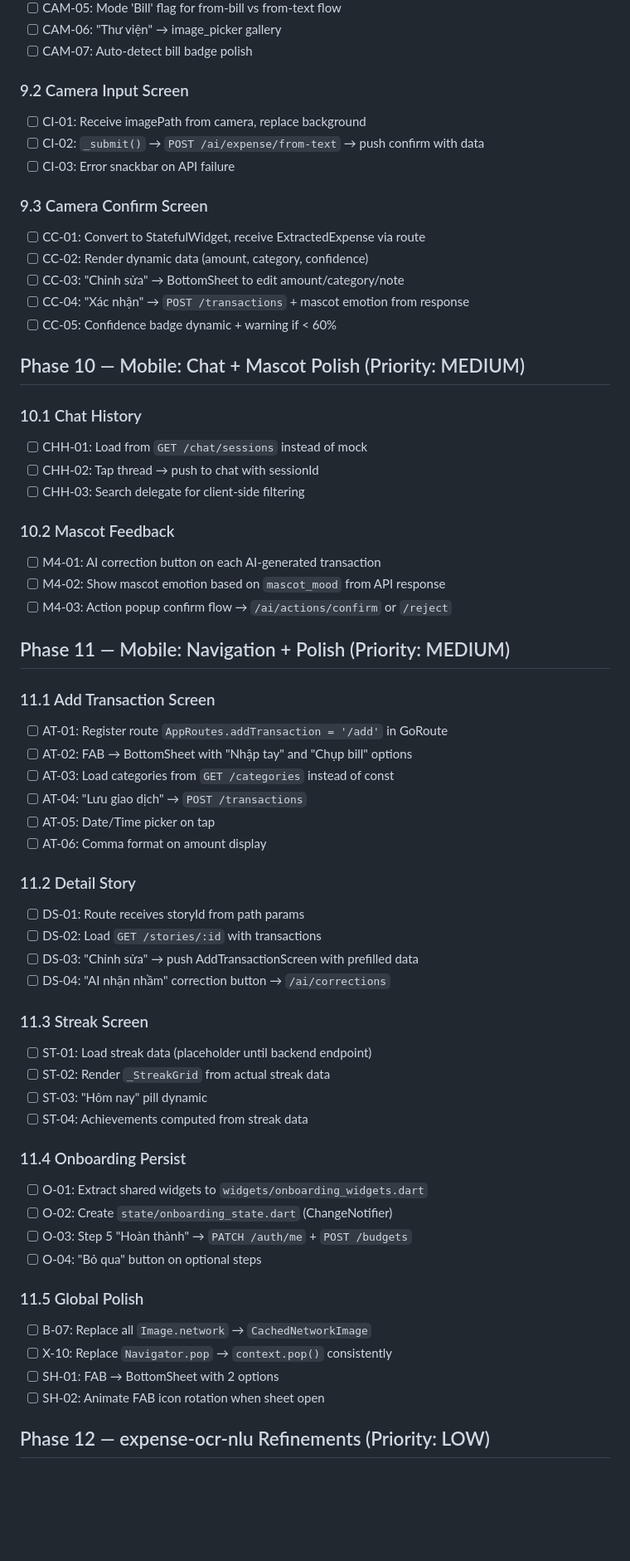
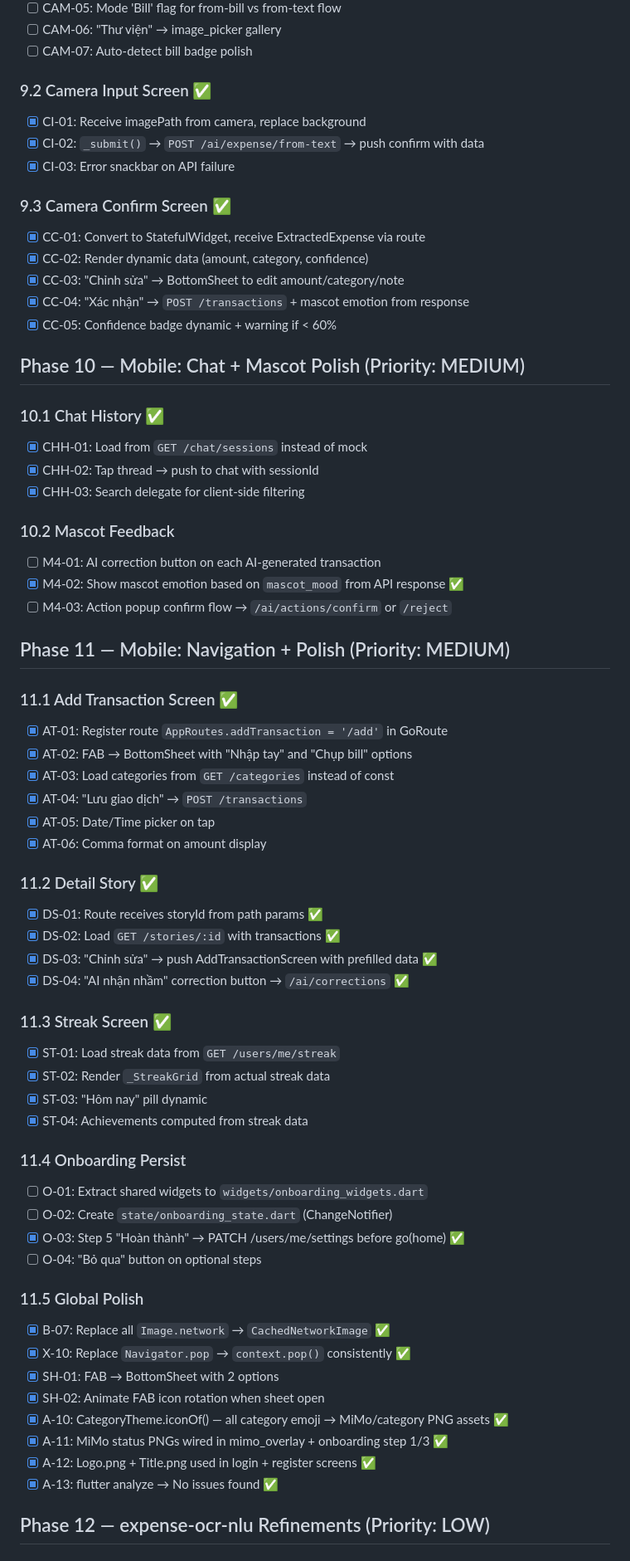
Before and after one commit to maikhang160504/spending-diary, a Markdown page: task.md, the part around one of its changes. Shown at 83% size. Drawn GitHub-style; blank space fills up the shorter version.

Commit message:
chore: update expense-ocr-nlu submodule and task tracking

```diff
--- a/task.md
+++ b/task.md
@@ -116,63 +116,67 @@
 - [ ] CAM-06: "Thư viện" → image_picker gallery
 - [ ] CAM-07: Auto-detect bill badge polish
 
-### 9.2 Camera Input Screen
-- [ ] CI-01: Receive imagePath from camera, replace background
-- [ ] CI-02: `_submit()` → `POST /ai/expense/from-text` → push confirm with data
-- [ ] CI-03: Error snackbar on API failure
+### 9.2 Camera Input Screen ✅
+- [x] CI-01: Receive imagePath from camera, replace background
+- [x] CI-02: `_submit()` → `POST /ai/expense/from-text` → push confirm with data
+- [x] CI-03: Error snackbar on API failure
 
-### 9.3 Camera Confirm Screen
-- [ ] CC-01: Convert to StatefulWidget, receive ExtractedExpense via route
-- [ ] CC-02: Render dynamic data (amount, category, confidence)
-- [ ] CC-03: "Chỉnh sửa" → BottomSheet to edit amount/category/note
-- [ ] CC-04: "Xác nhận" → `POST /transactions` + mascot emotion from response
-- [ ] CC-05: Confidence badge dynamic + warning if < 60%
+### 9.3 Camera Confirm Screen ✅
+- [x] CC-01: Convert to StatefulWidget, receive ExtractedExpense via route
+- [x] CC-02: Render dynamic data (amount, category, confidence)
+- [x] CC-03: "Chỉnh sửa" → BottomSheet to edit amount/category/note
+- [x] CC-04: "Xác nhận" → `POST /transactions` + mascot emotion from response
+- [x] CC-05: Confidence badge dynamic + warning if < 60%
 
 ## Phase 10 — Mobile: Chat + Mascot Polish (Priority: MEDIUM)
 
-### 10.1 Chat History
-- [ ] CHH-01: Load from `GET /chat/sessions` instead of mock
-- [ ] CHH-02: Tap thread → push to chat with sessionId
-- [ ] CHH-03: Search delegate for client-side filtering
+### 10.1 Chat History ✅
+- [x] CHH-01: Load from `GET /chat/sessions` instead of mock
+- [x] CHH-02: Tap thread → push to chat with sessionId
+- [x] CHH-03: Search delegate for client-side filtering
 
 ### 10.2 Mascot Feedback
 - [ ] M4-01: AI correction button on each AI-generated transaction
-- [ ] M4-02: Show mascot emotion based on `mascot_mood` from API response
+- [x] M4-02: Show mascot emotion based on `mascot_mood` from API response ✅
 - [ ] M4-03: Action popup confirm flow → `/ai/actions/confirm` or `/reject`
 
 ## Phase 11 — Mobile: Navigation + Polish (Priority: MEDIUM)
 
-### 11.1 Add Transaction Screen
-- [ ] AT-01: Register route `AppRoutes.addTransaction = '/add'` in GoRoute
-- [ ] AT-02: FAB → BottomSheet with "Nhập tay" and "Chụp bill" options
-- [ ] AT-03: Load categories from `GET /categories` instead of const
-- [ ] AT-04: "Lưu giao dịch" → `POST /transactions`
-- [ ] AT-05: Date/Time picker on tap
-- [ ] AT-06: Comma format on amount display
+### 11.1 Add Transaction Screen ✅
+- [x] AT-01: Register route `AppRoutes.addTransaction = '/add'` in GoRoute
+- [x] AT-02: FAB → BottomSheet with "Nhập tay" and "Chụp bill" options
+- [x] AT-03: Load categories from `GET /categories` instead of const
+- [x] AT-04: "Lưu giao dịch" → `POST /transactions`
+- [x] AT-05: Date/Time picker on tap
+- [x] AT-06: Comma format on amount display
 
-### 11.2 Detail Story
-- [ ] DS-01: Route receives storyId from path params
-- [ ] DS-02: Load `GET /stories/:id` with transactions
-- [ ] DS-03: "Chỉnh sửa" → push AddTransactionScreen with prefilled data
-- [ ] DS-04: "AI nhận nhầm" correction button → `/ai/corrections`
+### 11.2 Detail Story ✅
+- [x] DS-01: Route receives storyId from path params ✅
+- [x] DS-02: Load `GET /stories/:id` with transactions ✅
+- [x] DS-03: "Chỉnh sửa" → push AddTransactionScreen with prefilled data ✅
+- [x] DS-04: "AI nhận nhầm" correction button → `/ai/corrections` ✅
 
-### 11.3 Streak Screen
-- [ ] ST-01: Load streak data (placeholder until backend endpoint)
-- [ ] ST-02: Render `_StreakGrid` from actual streak data
-- [ ] ST-03: "Hôm nay" pill dynamic
-- [ ] ST-04: Achievements computed from streak data
+### 11.3 Streak Screen ✅
+- [x] ST-01: Load streak data from `GET /users/me/streak`
+- [x] ST-02: Render `_StreakGrid` from actual streak data
+- [x] ST-03: "Hôm nay" pill dynamic
+- [x] ST-04: Achievements computed from streak data
 
 ### 11.4 Onboarding Persist
 - [ ] O-01: Extract shared widgets to `widgets/onboarding_widgets.dart`
 - [ ] O-02: Create `state/onboarding_state.dart` (ChangeNotifier)
-- [ ] O-03: Step 5 "Hoàn thành" → `PATCH /auth/me` + `POST /budgets`
+- [x] O-03: Step 5 "Hoàn thành" → PATCH /users/me/settings before go(home) ✅
 - [ ] O-04: "Bỏ qua" button on optional steps
 
 ### 11.5 Global Polish
-- [ ] B-07: Replace all `Image.network` → `CachedNetworkImage`
-- [ ] X-10: Replace `Navigator.pop` → `context.pop()` consistently
-- [ ] SH-01: FAB → BottomSheet with 2 options
-- [ ] SH-02: Animate FAB icon rotation when sheet open
+- [x] B-07: Replace all `Image.network` → `CachedNetworkImage` ✅
+- [x] X-10: Replace `Navigator.pop` → `context.pop()` consistently ✅
+- [x] SH-01: FAB → BottomSheet with 2 options
+- [x] SH-02: Animate FAB icon rotation when sheet open
+- [x] A-10: CategoryTheme.iconOf() — all category emoji → MiMo/category PNG assets ✅
+- [x] A-11: MiMo status PNGs wired in mimo_overlay + onboarding step 1/3 ✅
+- [x] A-12: Logo.png + Title.png used in login + register screens ✅
+- [x] A-13: flutter analyze → No issues found ✅
 
 ## Phase 12 — expense-ocr-nlu Refinements (Priority: LOW)
 
```
Also changed, not shown: other parts of task.md (+44 -5 lines).
